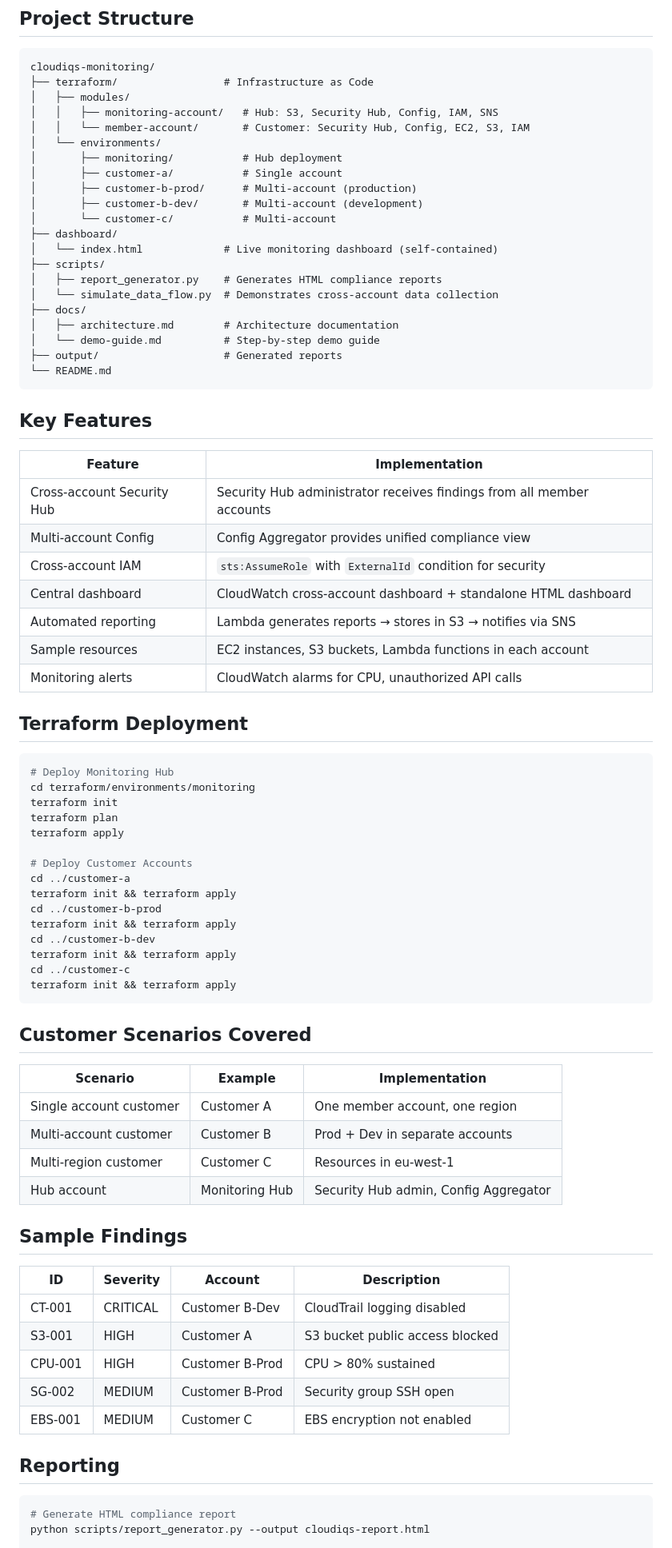
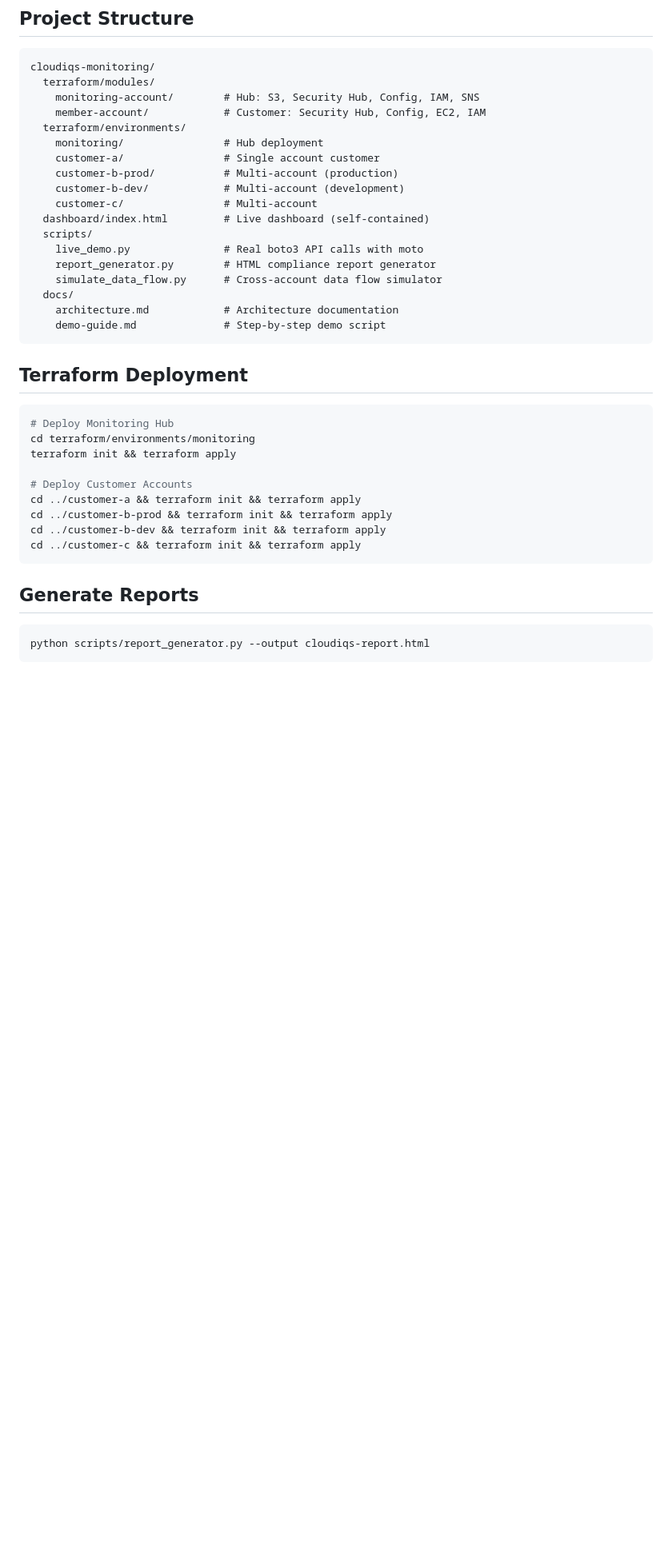
Before and after one commit to karthikk022/cloudiqs-monitoring, a Markdown page: README.md, the part around one of its changes. Shown at 80% size. Drawn GitHub-style; blank space fills up the shorter version.

````diff
--- a/README.md
+++ b/README.md
@@ -46,82 +120,42 @@ Monitoring Hub (000000000001)
 
 ```
 cloudiqs-monitoring/
-├── terraform/                 # Infrastructure as Code
-│   ├── modules/
-│   │   ├── monitoring-account/   # Hub: S3, Security Hub, Config, IAM, SNS
-│   │   └── member-account/       # Customer: Security Hub, Config, EC2, S3, IAM
-│   └── environments/
-│       ├── monitoring/           # Hub deployment
-│       ├── customer-a/           # Single account
-│       ├── customer-b-prod/      # Multi-account (production)
-│       ├── customer-b-dev/       # Multi-account (development)
-│       └── customer-c/           # Multi-account
-├── dashboard/
-│   └── index.html             # Live monitoring dashboard (self-contained)
-├── scripts/
-│   ├── report_generator.py    # Generates HTML compliance reports
-│   └── simulate_data_flow.py  # Demonstrates cross-account data collection
-├── docs/
-│   ├── architecture.md        # Architecture documentation
-│   └── demo-guide.md          # Step-by-step demo guide
-├── output/                    # Generated reports
-└── README.md
+  terraform/modules/
+    monitoring-account/        # Hub: S3, Security Hub, Config, IAM, SNS
+    member-account/            # Customer: Security Hub, Config, EC2, IAM
+  terraform/environments/
+    monitoring/                # Hub deployment
+    customer-a/                # Single account customer
+    customer-b-prod/           # Multi-account (production)
+    customer-b-dev/            # Multi-account (development)
+    customer-c/                # Multi-account
+  dashboard/index.html         # Live dashboard (self-contained)
+  scripts/
+    live_demo.py               # Real boto3 API calls with moto
+    report_generator.py        # HTML compliance report generator
+    simulate_data_flow.py      # Cross-account data flow simulator
+  docs/
+    architecture.md            # Architecture documentation
+    demo-guide.md              # Step-by-step demo script
 ```
-
-## Key Features
-
-| Feature | Implementation |
-|---------|---------------|
-| Cross-account Security Hub | Security Hub administrator receives findings from all member accounts |
-| Multi-account Config | Config Aggregator provides unified compliance view |
-| Cross-account IAM | `sts:AssumeRole` with `ExternalId` condition for security |
-| Central dashboard | CloudWatch cross-account dashboard + standalone HTML dashboard |
-| Automated reporting | Lambda generates reports → stores in S3 → notifies via SNS |
-| Sample resources | EC2 instances, S3 buckets, Lambda functions in each account |
-| Monitoring alerts | CloudWatch alarms for CPU, unauthorized API calls |
 
 ## Terraform Deployment
 
 ```bash
 # Deploy Monitoring Hub
 cd terraform/environments/monitoring
-terraform init
-terraform plan
-terraform apply
+terraform init && terraform apply
 
 # Deploy Customer Accounts
-cd ../customer-a
-terraform init && terraform apply
-cd ../customer-b-prod
-terraform init && terraform apply
-cd ../customer-b-dev
-terraform init && terraform apply
-cd ../customer-c
-terraform init && terraform apply
+cd ../customer-a && terraform init && terraform apply
+cd ../customer-b-prod && terraform init && terraform apply
+cd ../customer-b-dev && terraform init && terraform apply
+cd ../customer-c && terraform init && terraform apply
 ```
 
-## Customer Scenarios Covered
-
-| Scenario | Example | Implementation |
-|----------|---------|----------------|
-| Single account customer | Customer A | One member account, one region |
-| Multi-account customer | Customer B | Prod + Dev in separate accounts |
-| Multi-region customer | Customer C | Resources in eu-west-1 |
-| Hub account | Monitoring Hub | Security Hub admin, Config Aggregator |
-
-## Sample Findings
-
-| ID | Severity | Account | Description |
-|----|----------|---------|-------------|
-| CT-001 | CRITICAL | Customer B-Dev | CloudTrail logging disabled |
-| S3-001 | HIGH | Customer A | S3 bucket public access blocked |
-| CPU-001 | HIGH | Customer B-Prod | CPU > 80% sustained |
-| SG-002 | MEDIUM | Customer B-Prod | Security group SSH open |
-| EBS-001 | MEDIUM | Customer C | EBS encryption not enabled |
-
-## Reporting
+## Generate Reports
 
 ```bash
-# Generate HTML compliance report
 python scripts/report_generator.py --output cloudiqs-report.html
+```
 
````
Also changed, not shown: other parts of README.md (+108 -31 lines).
